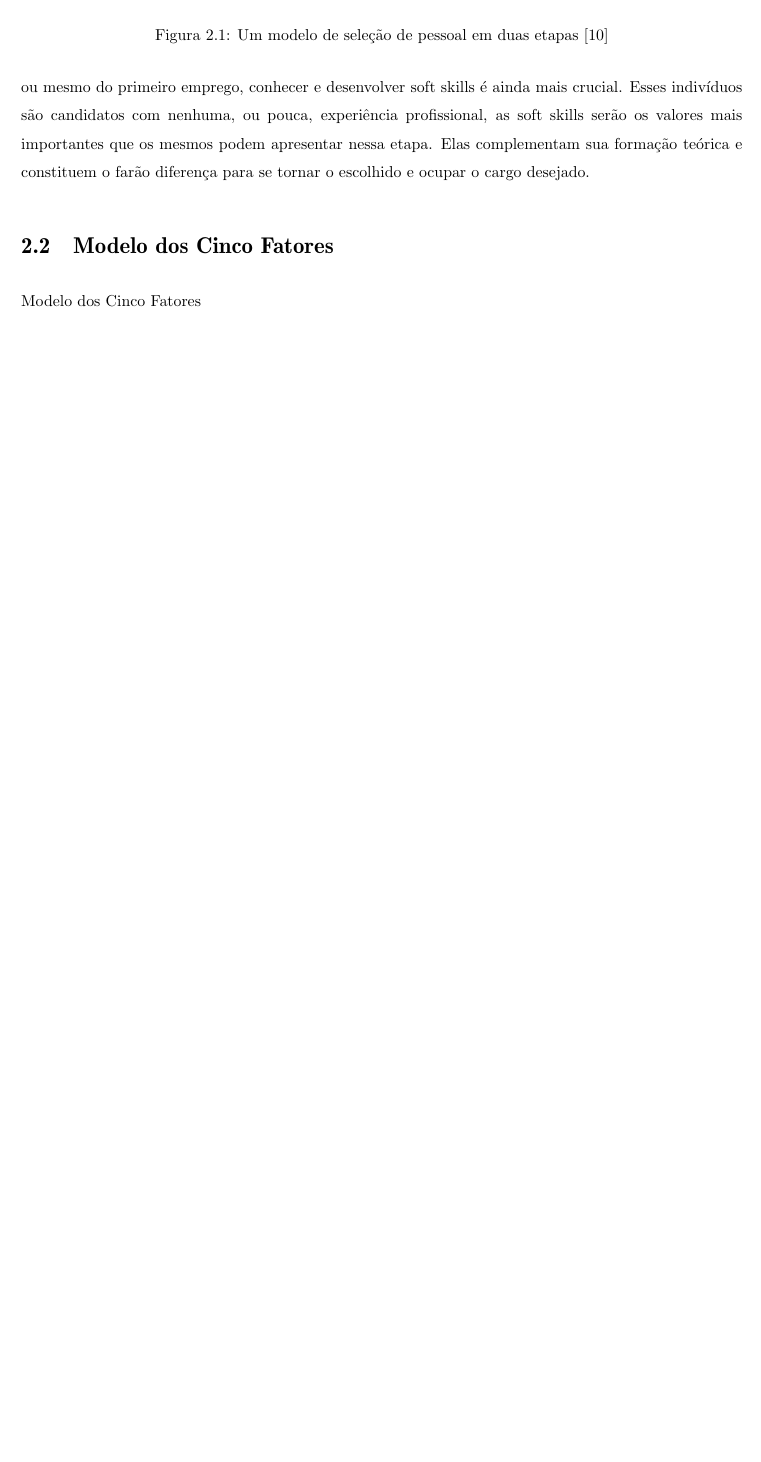
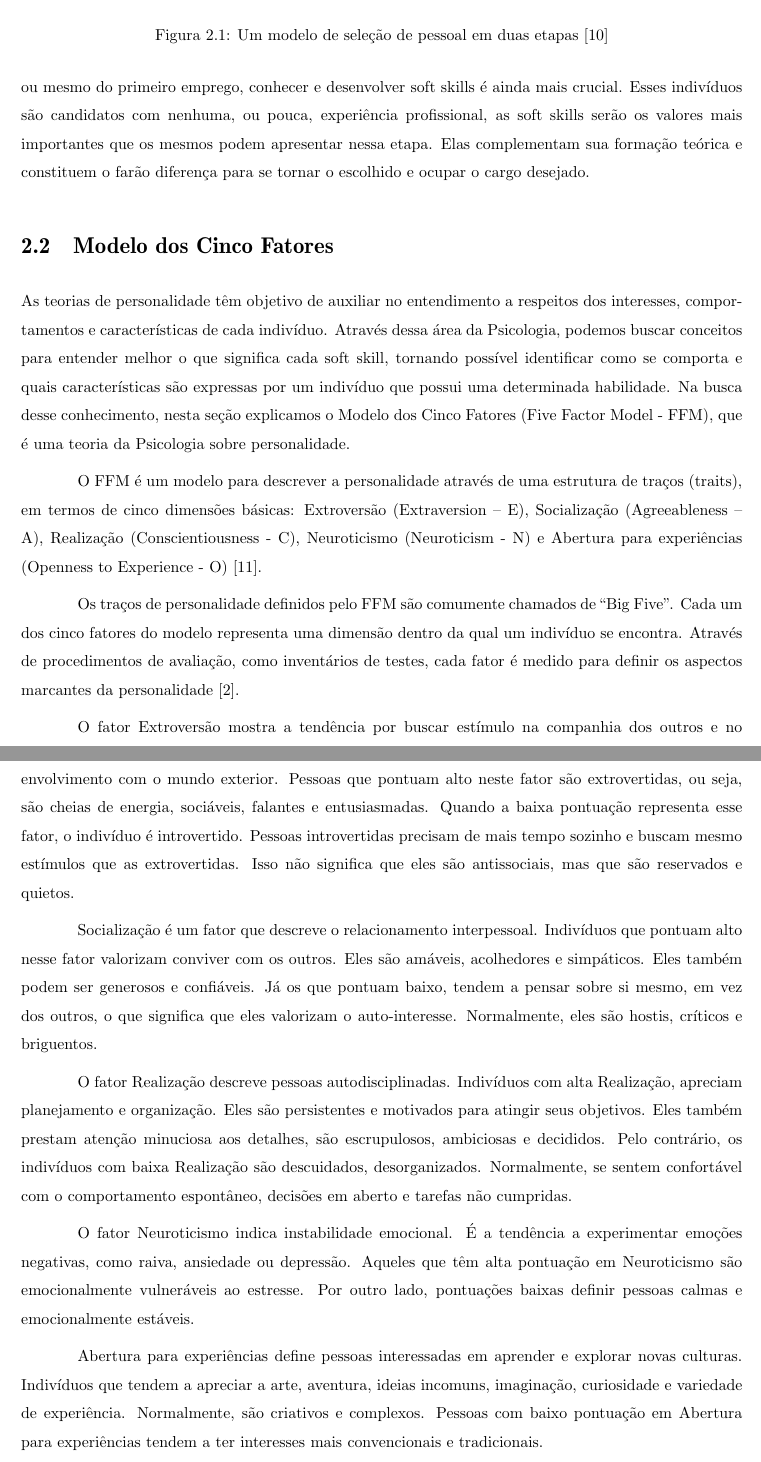
Before and after one commit to mhelynne/Dissertation, a LaTeX thesis (tex/dissertation/dissertation.tex, which reads tex/dissertation/chapters/theorical.tex): part of page 24 of 34 before the commit and two parts of pages 24 and 25 of 35 after it, the two joined at a grey line, cut so that both start at the same text, the shorter picture padded with empty space. Compiled offline with pdfLaTeX; the source files are stored in an older character set and shown here as Unicode.

Commit message:
Capítulo 2. Seção 2.2
Início da seção 2.2.

```diff
--- a/tex/dissertation/chapters/theorical.tex
+++ b/tex/dissertation/chapters/theorical.tex
@@ -67,4 +67,18 @@ Quando consideramos indivíduos ainda em formação educacional, que estão em b
 
 \section{Modelo dos Cinco Fatores}
 
-Modelo dos Cinco Fatores
+As teorias de personalidade têm objetivo de auxiliar no entendimento a respeitos dos interesses, comportamentos e características de cada indivíduo. Através dessa área da Psicologia, podemos buscar conceitos para entender melhor o que significa cada soft skill, tornando possível identificar como se comporta e quais características são expressas por um indivíduo que possui uma determinada habilidade. Na busca desse conhecimento, nesta seção explicamos o Modelo dos Cinco Fatores (Five Factor Model - FFM), que é uma teoria da Psicologia sobre personalidade.
+
+O FFM é um modelo para descrever a personalidade através de uma estrutura de traços (traits), em termos de cinco dimensões básicas: Extroversão (Extraversion – E), Socialização (Agreeableness – A), Realização (Conscientiousness - C), Neuroticismo (Neuroticism - N) e Abertura para experiências (Openness to Experience - O) \cite{mccrae:92}.
+
+Os traços de personalidade definidos pelo FFM são comumente chamados de ``Big Five’’. Cada um dos cinco fatores do modelo representa uma dimensão dentro da qual um indivíduo se encontra. Através de procedimentos de avaliação, como inventários de testes, cada fator é medido para definir os aspectos marcantes da personalidade \cite{costa:85}.
+
+O fator Extroversão mostra a tendência por buscar estímulo na companhia dos outros e no envolvimento com o mundo exterior. Pessoas que pontuam alto neste fator são extrovertidas, ou seja, são cheias de energia, sociáveis, falantes e entusiasmadas.  Quando a baixa pontuação representa esse fator, o indivíduo é introvertido. Pessoas introvertidas precisam de mais tempo sozinho e buscam mesmo estímulos que as extrovertidas. Isso não significa que eles são antissociais, mas que são reservados e quietos.
+
+Socialização é um fator que descreve o relacionamento interpessoal. Indivíduos que pontuam alto nesse fator valorizam conviver com os outros. Eles são amáveis, acolhedores e simpáticos. Eles também podem ser generosos e confiáveis. Já os que pontuam baixo, tendem a pensar sobre si mesmo, em vez dos outros, o que significa que eles valorizam o auto-interesse. Normalmente, eles são hostis, críticos e briguentos.
+
+O fator Realização descreve pessoas autodisciplinadas. Indivíduos com alta Realização, apreciam planejamento e organização. Eles são persistentes e motivados para atingir seus objetivos. Eles também prestam atenção minuciosa aos detalhes, são escrupulosos, ambiciosas e decididos. Pelo contrário, os indivíduos com baixa Realização são descuidados, desorganizados. Normalmente, se sentem confortável com o comportamento espontâneo, decisões em aberto e tarefas não cumpridas.
+
+O fator Neuroticismo indica instabilidade emocional. É a tendência a experimentar emoções negativas, como raiva, ansiedade ou depressão. Aqueles que têm alta pontuação em Neuroticismo são emocionalmente vulneráveis ao estresse. Por outro lado, pontuações baixas definir pessoas calmas e emocionalmente estáveis.
+
+Abertura para experiências define pessoas interessadas em aprender e explorar novas culturas. Indivíduos que tendem a apreciar a arte, aventura, ideias incomuns, imaginação, curiosidade e variedade de experiência. Normalmente, são criativos e complexos. Pessoas com baixo pontuação em Abertura para experiências tendem a ter interesses mais convencionais e tradicionais.
```
Also changed, not shown: tex/dissertation/bibliography.bib (+10 -1 lines), 2 other files.
